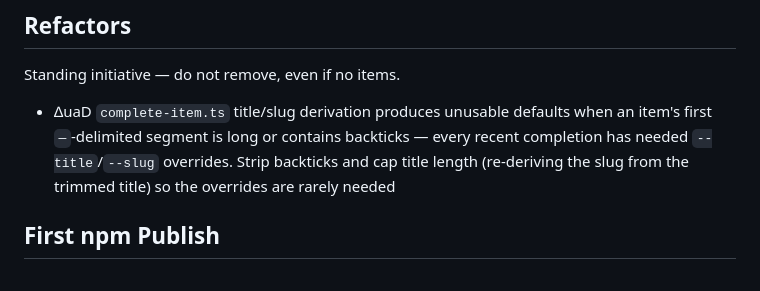
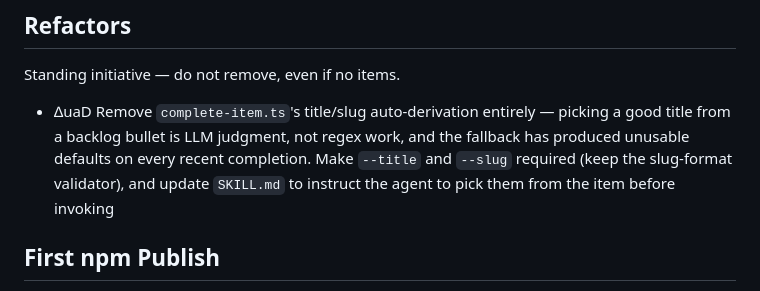
Before and after one commit to limulus/delto, a Markdown page: BACKLOG.md, the part around the change. Rendered like a GitHub page.

Commit message:
docs(backlog): reshape ∆uaD to remove title/slug derivation
Replaces the original "fix the heuristic" framing with "remove the
feature." Picking a good title from a backlog bullet is LLM judgment,
not regex work — the script's auto-derivation produces unusable
defaults whenever the bullet starts with backticks or runs long
before the first em-dash. Rather than thicken the regex, hand the
job to the agent running the skill: make `--title`/`--slug` required,
keep the slug-format validator, and have `SKILL.md` instruct the
agent to pick both from the item before invoking.

```diff
--- a/BACKLOG.md
+++ b/BACKLOG.md
@@ -21,11 +21,11 @@ Same-area collisions use `; touches: ∆OID[, ∆OID]` so parallel work knows to
 
 Standing initiative — do not remove, even if no items.
 
-- ∆uaD `complete-item.ts` title/slug derivation produces unusable defaults when an
-  item's first ` — `-delimited segment is long or contains backticks — every recent
-  completion has needed `--title`/`--slug` overrides. Strip backticks and cap title
-  length (re-deriving the slug from the trimmed title) so the overrides are rarely
-  needed
+- ∆uaD Remove `complete-item.ts`'s title/slug auto-derivation entirely — picking a
+  good title from a backlog bullet is LLM judgment, not regex work, and the
+  fallback has produced unusable defaults on every recent completion. Make
+  `--title` and `--slug` required (keep the slug-format validator), and update
+  `SKILL.md` to instruct the agent to pick them from the item before invoking
 
 ## First npm Publish
 
```
